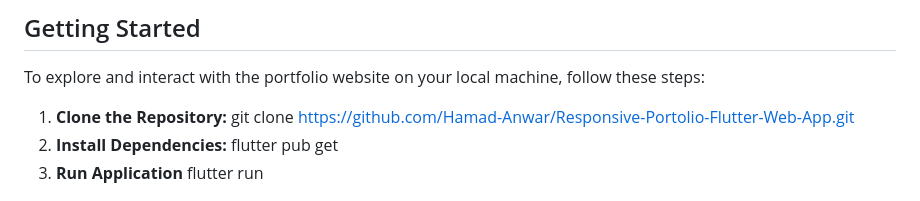
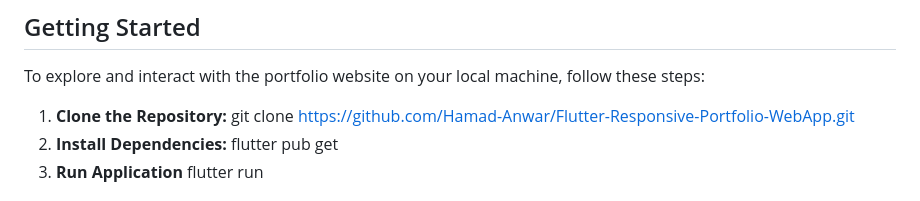
Before and after one commit to Hamad-Anwar/Flutter-Responsive-Portfolio-WebApp, a Markdown page: README.md, the part around the change. Drawn GitHub-style.

```diff
--- a/README.md
+++ b/README.md
@@ -48,7 +48,7 @@ The portfolio website is built using Flutter, a powerful open-source UI software
 To explore and interact with the portfolio website on your local machine, follow these steps:
 
 1. **Clone the Repository:**
-   git clone https://github.com/Hamad-Anwar/Responsive-Portolio-Flutter-Web-App.git
+   git clone https://github.com/Hamad-Anwar/Flutter-Responsive-Portfolio-WebApp.git
 2. **Install Dependencies:**
    flutter pub get
 3. **Run Application**
```
